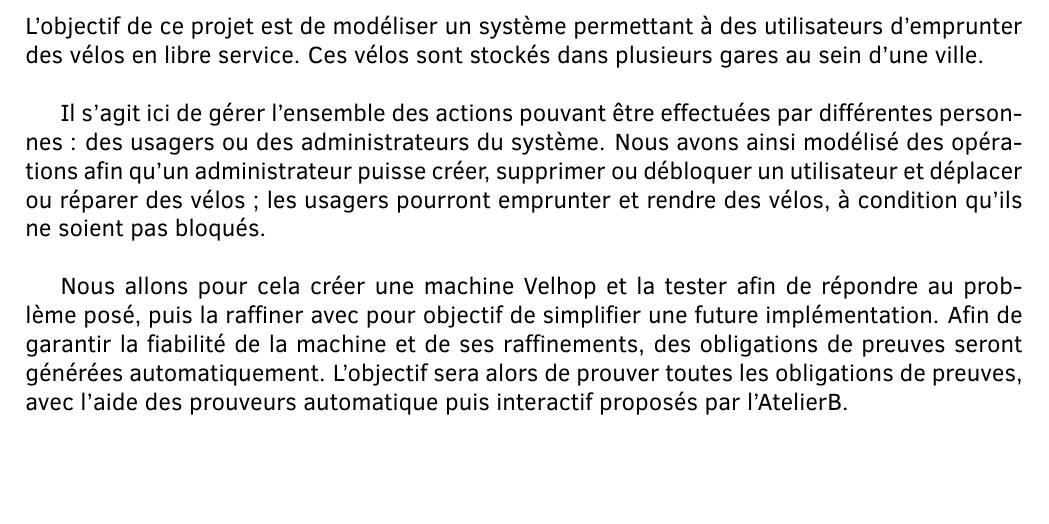
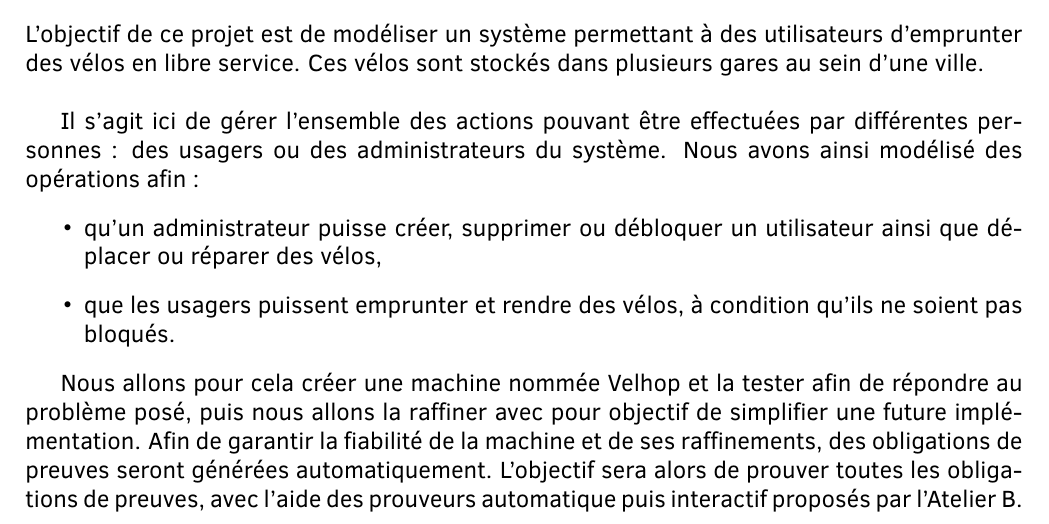
Before and after one commit to Ellymac/mfdls, a LaTeX document (rapport.tex): part of page 3 of 17, cut so that both start at the same text, the shorter picture padded with empty space. Compiled offline with pdfLaTeX.

Commit message:
reformulation intro

```diff
--- a/rapport.tex
+++ b/rapport.tex
@@ -50,9 +50,13 @@
 \section{Introduction}
 L'objectif de ce projet est de modéliser un système permettant à des utilisateurs d'emprunter des vélos en libre service. Ces vélos sont stockés dans plusieurs gares au sein d'une ville. \\
 
-Il s'agit ici de gérer l'ensemble des actions pouvant être effectuées par différentes personnes : des usagers ou des administrateurs du système. Nous avons ainsi modélisé des opérations afin qu'un administrateur puisse créer, supprimer ou débloquer un utilisateur et déplacer ou réparer des vélos ; les usagers pourront emprunter et rendre des vélos, à condition qu'ils ne soient pas bloqués. \\
+Il s'agit ici de gérer l'ensemble des actions pouvant être effectuées par différentes personnes : des usagers ou des administrateurs du système. Nous avons ainsi modélisé des opérations afin :
+\begin{itemize}
+  \item qu'un administrateur puisse créer, supprimer ou débloquer un utilisateur ainsi que déplacer ou réparer des vélos,
+  \item que les usagers puissent emprunter et rendre des vélos, à condition qu'ils ne soient pas bloqués.
+\end{itemize}
 
-Nous allons pour cela créer une machine Velhop et la tester afin de répondre au problème posé, puis la raffiner avec pour objectif de simplifier une future implémentation. Afin de garantir la fiabilité de la machine et de ses raffinements, des obligations de preuves seront générées automatiquement. L'objectif sera alors de prouver toutes les obligations de preuves, avec l'aide des prouveurs automatique puis interactif proposés par l'AtelierB.\\
+Nous allons pour cela créer une machine nommée Velhop et la tester afin de répondre au problème posé, puis nous allons la raffiner avec pour objectif de simplifier une future implémentation. Afin de garantir la fiabilité de la machine et de ses raffinements, des obligations de preuves seront générées automatiquement. L'objectif sera alors de prouver toutes les obligations de preuves, avec l'aide des prouveurs automatique puis interactif proposés par l'Atelier B.\\
 \newpage
 \section{La machine abstraite}
 Notre machine abstraite, nommée sobrement Velhop, est caractérisée par différents ensembles, variables et opérations décrites dans les sous-parties ci-dessous.
```
